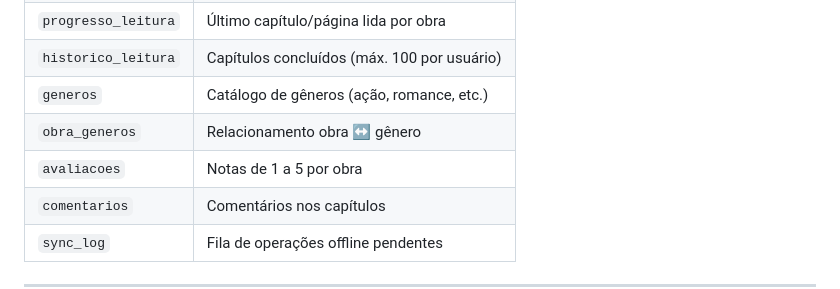
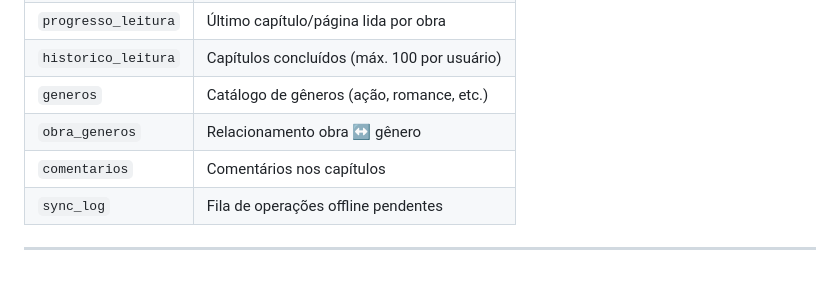
Before and after one commit to EnzoRodrigues9/toon-archive-mobile, a Markdown page: README.md, the part around the change. GitHub-like rendering; blank space fills up the shorter version.

```diff
--- a/README.md
+++ b/README.md
@@ -140,7 +140,6 @@ O app usa as seguintes tabelas (tanto no SQLite quanto no Supabase):
 | `historico_leitura` | Capítulos concluídos (máx. 100 por usuário) |
 | `generos` | Catálogo de gêneros (ação, romance, etc.) |
 | `obra_generos` | Relacionamento obra ↔ gênero |
-| `avaliacoes` | Notas de 1 a 5 por obra |
 | `comentarios` | Comentários nos capítulos |
 | `sync_log` | Fila de operações offline pendentes |
 
```
